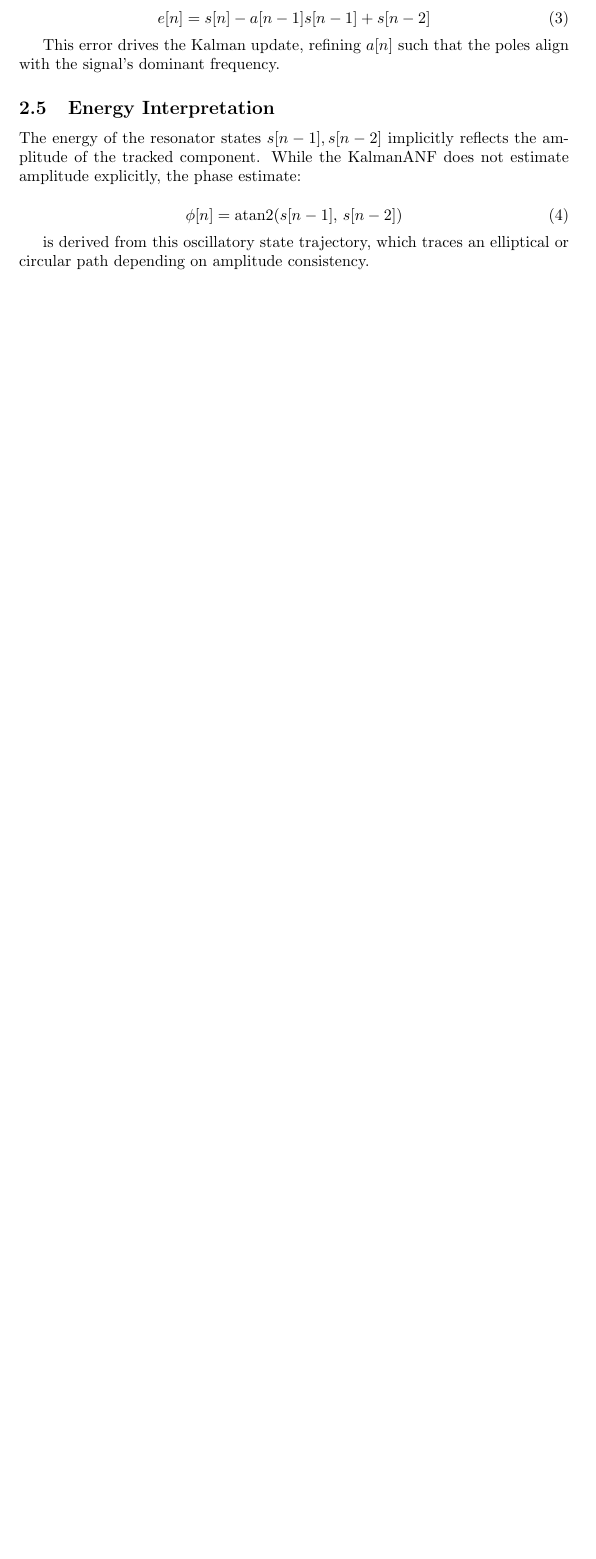
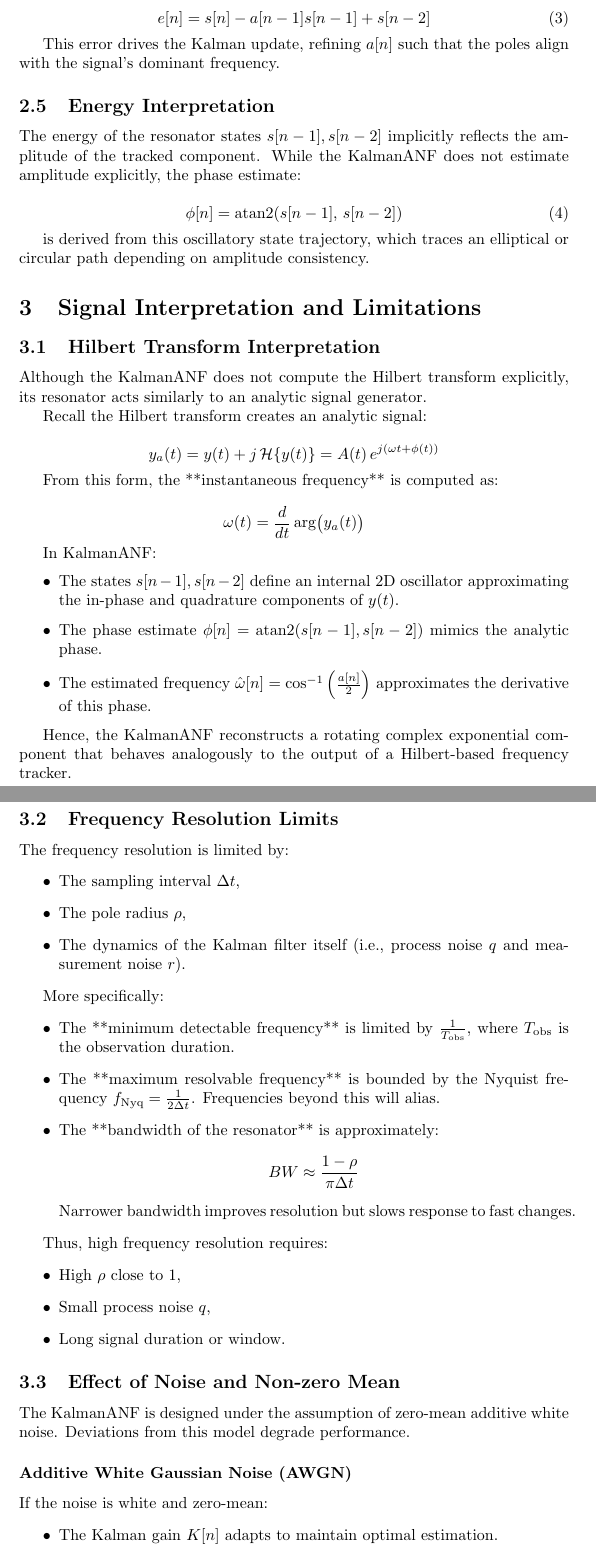
Before and after one commit to bareboat-necessities/bbn-wave-period-esp32, a LaTeX document (bbn_wave_freq_m5atomS3/doc/freq_tracking_adaptive_notch_kalman.tex): part of page 3 of 5 before the commit and two parts of pages 3 and 4 of 7 after it, the two joined at a grey line, cut so that both start at the same text, the shorter picture padded with empty space. Compiled offline with pdfLaTeX.

Commit message:
Update freq_tracking_adaptive_notch_kalman.tex

```diff
--- a/bbn_wave_freq_m5atomS3/doc/freq_tracking_adaptive_notch_kalman.tex
+++ b/bbn_wave_freq_m5atomS3/doc/freq_tracking_adaptive_notch_kalman.tex
@@ -111,3 +111,66 @@ The energy of the resonator states $s[n-1], s[n-2]$ implicitly reflects the ampl
 
 is derived from this oscillatory state trajectory, which traces an elliptical or circular path depending on amplitude consistency.
 
+\section{Signal Interpretation and Limitations}
+
+\subsection{Hilbert Transform Interpretation}
+
+Although the KalmanANF does not compute the Hilbert transform explicitly, its resonator acts similarly to an analytic signal generator.
+
+Recall the Hilbert transform creates an analytic signal:
+
+\[
+y_a(t) = y(t) + j\,\mathcal{H}\{y(t)\} = A(t)\,e^{j(\omega t + \phi(t))}
+\]
+
+From this form, the **instantaneous frequency** is computed as:
+
+\[
+\omega(t) = \frac{d}{dt} \arg\bigl(y_a(t)\bigr)
+\]
+
+In KalmanANF:
+\begin{itemize}
+  \item The states \(s[n-1], s[n-2]\) define an internal 2D oscillator approximating the in-phase and quadrature components of \(y(t)\).
+  \item The phase estimate \(\phi[n] = \mathrm{atan2}(s[n-1], s[n-2])\) mimics the analytic phase.
+  \item The estimated frequency \(\hat{\omega}[n] = \cos^{-1}\left(\frac{a[n]}{2}\right)\) approximates the derivative of this phase.
+\end{itemize}
+
+Hence, the KalmanANF reconstructs a rotating complex exponential component that behaves analogously to the output of a Hilbert-based frequency tracker.
+
+\subsection{Frequency Resolution Limits}
+
+The frequency resolution is limited by:
+\begin{itemize}
+    \item The sampling interval \(\Delta t\),
+    \item The pole radius \(\rho\),
+    \item The dynamics of the Kalman filter itself (i.e., process noise \(q\) and measurement noise \(r\)).
+\end{itemize}
+
+More specifically:
+\begin{itemize}
+    \item The **minimum detectable frequency** is limited by \(\frac{1}{T_{\text{obs}}}\), where \(T_{\text{obs}}\) is the observation duration.
+    \item The **maximum resolvable frequency** is bounded by the Nyquist frequency \(f_{\text{Nyq}} = \frac{1}{2\Delta t}\). Frequencies beyond this will alias.
+    \item The **bandwidth of the resonator** is approximately:
+    \[
+    BW \approx \frac{1 - \rho}{\pi \Delta t}
+    \]
+    Narrower bandwidth improves resolution but slows response to fast changes.
+\end{itemize}
+
+Thus, high frequency resolution requires:
+\begin{itemize}
+    \item High \(\rho\) close to 1,
+    \item Small process noise \(q\),
+    \item Long signal duration or window.
+\end{itemize}
+
+\subsection{Effect of Noise and Non-zero Mean}
+
+The KalmanANF is designed under the assumption of zero-mean additive white noise. Deviations from this model degrade performance.
+
+\subsubsection*{Additive White Gaussian Noise (AWGN)}
+If the noise is white and zero-mean:
+\begin{itemize}
+    \item The Kalman gain \(K[n]\) adapts to maintain optimal estimation.
+    \item Estimator converges to correct frequency and tracks small variations robustly.
```
Also changed, not shown: bbn_wave_freq_m5atomS3/doc/freq_tracking_adaptive_notch_kalman.tex (30 more changed lines).
